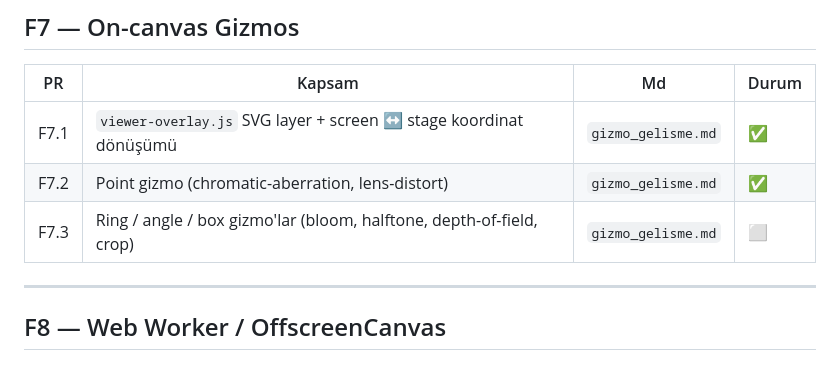
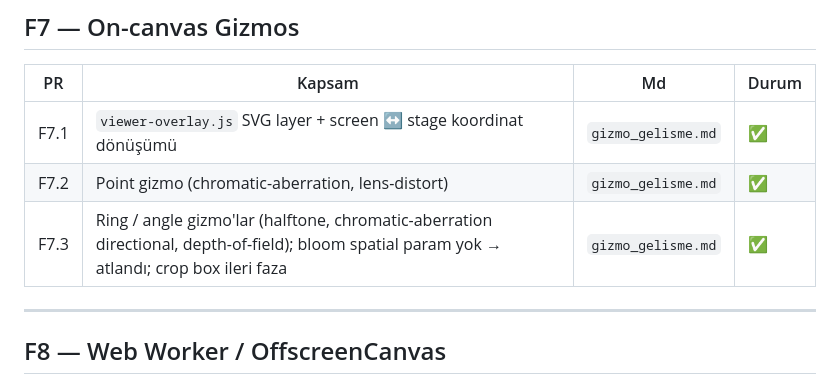
Before and after one commit to Ressul96/dither-lab, a Markdown page: docs/yeni_mimari/00_uygulama_plani.md, the part around the change. Rendered like a GitHub page.

Commit message:
docs: mark F7.3 done
Co-Authored-By: Claude Opus 4.7 <noreply@anthropic.com>

```diff
--- a/docs/yeni_mimari/00_uygulama_plani.md
+++ b/docs/yeni_mimari/00_uygulama_plani.md
@@ -146,7 +146,7 @@ kadar Claude + `52c4269` / `0c77b8e` / `77e7e73` Codex).
 |---|---|---|---|
 | F7.1 | `viewer-overlay.js` SVG layer + screen ↔ stage koordinat dönüşümü | `gizmo_gelisme.md` | ✅ |
 | F7.2 | Point gizmo (chromatic-aberration, lens-distort) | `gizmo_gelisme.md` | ✅ |
-| F7.3 | Ring / angle / box gizmo'lar (bloom, halftone, depth-of-field, crop) | `gizmo_gelisme.md` | ⬜ |
+| F7.3 | Ring / angle gizmo'lar (halftone, chromatic-aberration directional, depth-of-field); bloom spatial param yok → atlandı; crop box ileri faza | `gizmo_gelisme.md` | ✅ |
 
 ---
 
```
